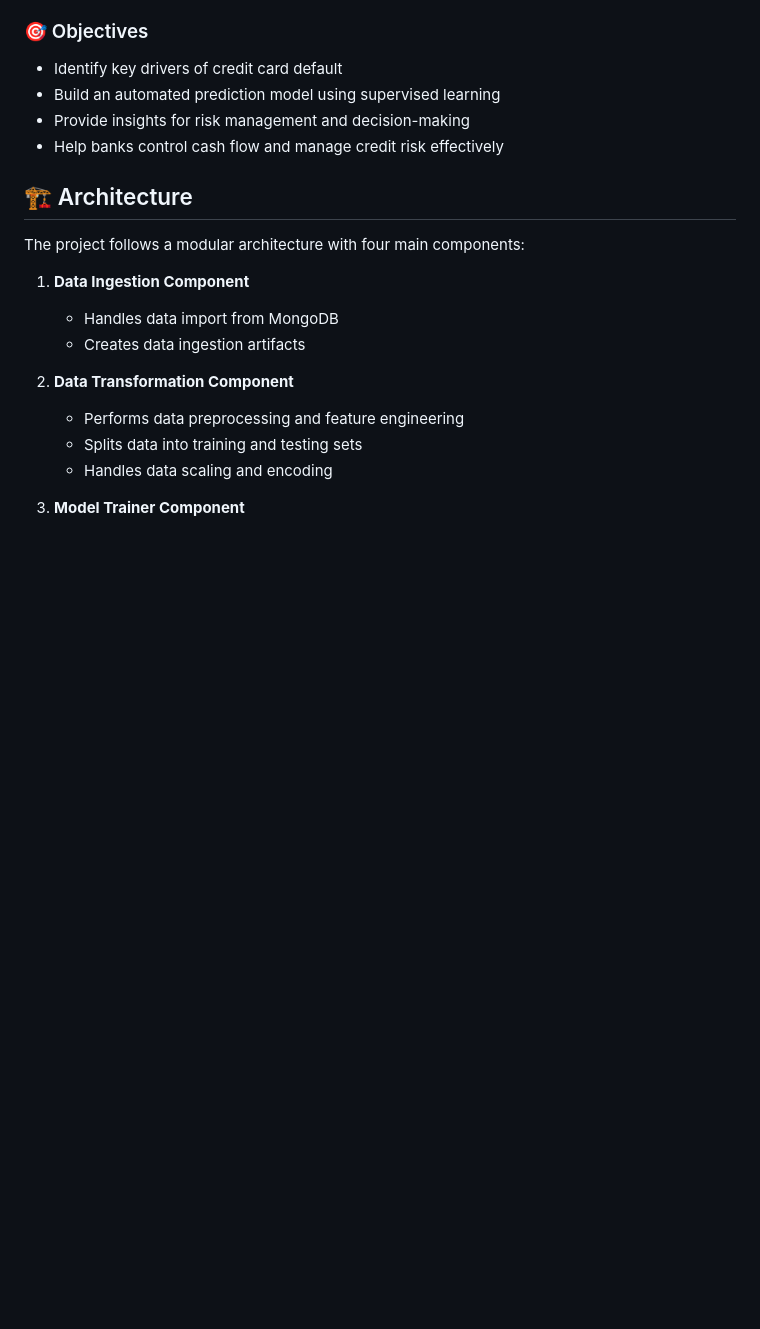
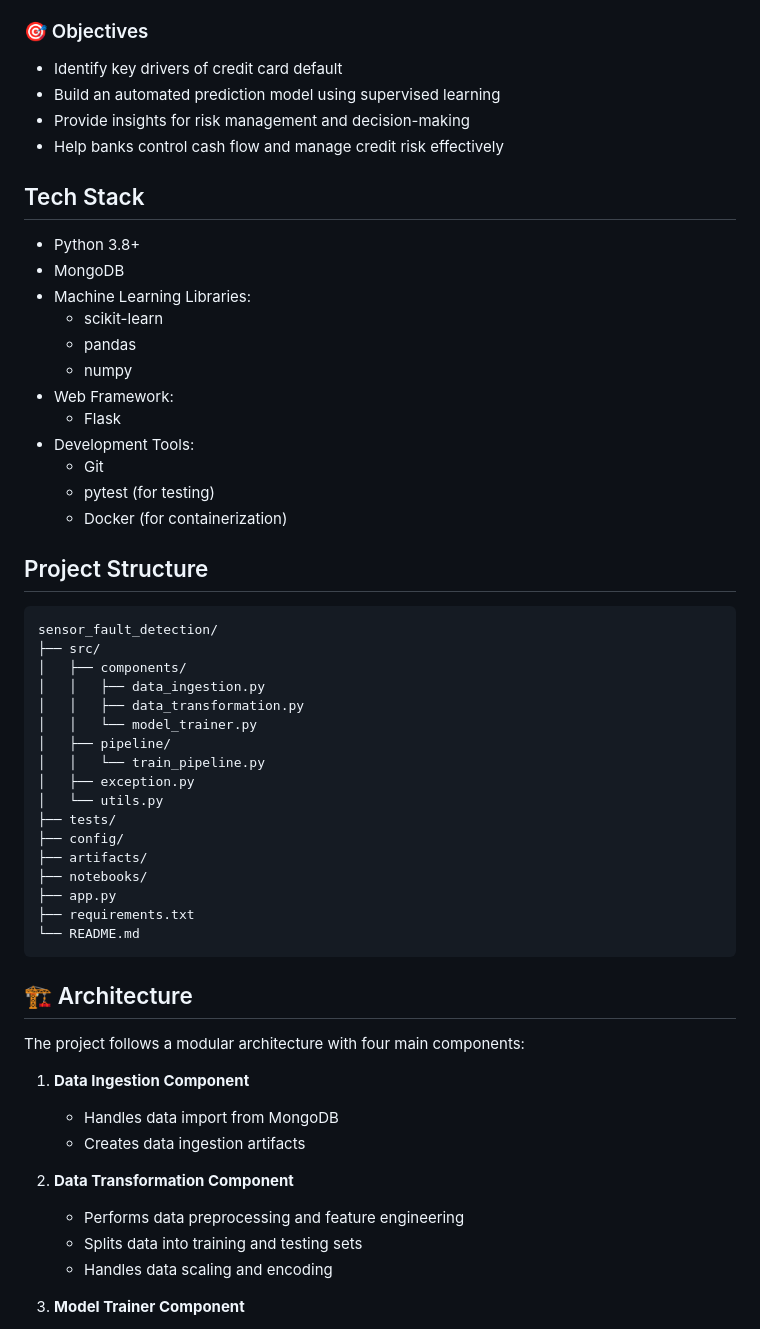
Before and after one commit to thatritikpatel/Credit-Risk-Assessment, a Markdown page: README.md, the part around the change printed below. Rendered like a GitHub page; blank space fills up the shorter version.

````diff
--- a/README.md
+++ b/README.md
@@ -14,6 +14,41 @@ This project implements a machine learning solution for credit card default pred
 - Build an automated prediction model using supervised learning
 - Provide insights for risk management and decision-making
 - Help banks control cash flow and manage credit risk effectively
+
+## Tech Stack
+- Python 3.8+
+- MongoDB
+- Machine Learning Libraries:
+  - scikit-learn
+  - pandas
+  - numpy
+- Web Framework:
+  - Flask
+- Development Tools:
+  - Git
+  - pytest (for testing)
+  - Docker (for containerization)
+
+## Project Structure
+```
+sensor_fault_detection/
+├── src/
+│   ├── components/
+│   │   ├── data_ingestion.py
+│   │   ├── data_transformation.py
+│   │   └── model_trainer.py
+│   ├── pipeline/
+│   │   └── train_pipeline.py
+│   ├── exception.py
+│   └── utils.py
+├── tests/
+├── config/
+├── artifacts/
+├── notebooks/
+├── app.py
+├── requirements.txt
+└── README.md
+```
 
 ## 🏗️ Architecture
 The project follows a modular architecture with four main components:
````
Also changed, not shown: other parts of README.md (+47 -8 lines).
